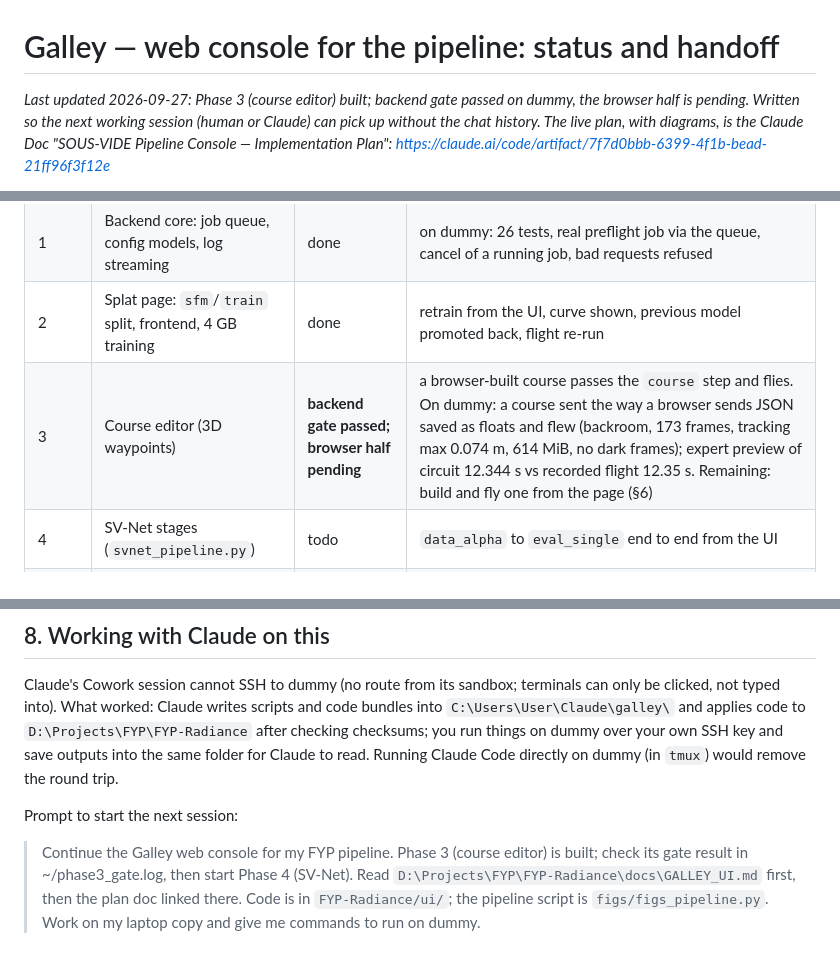
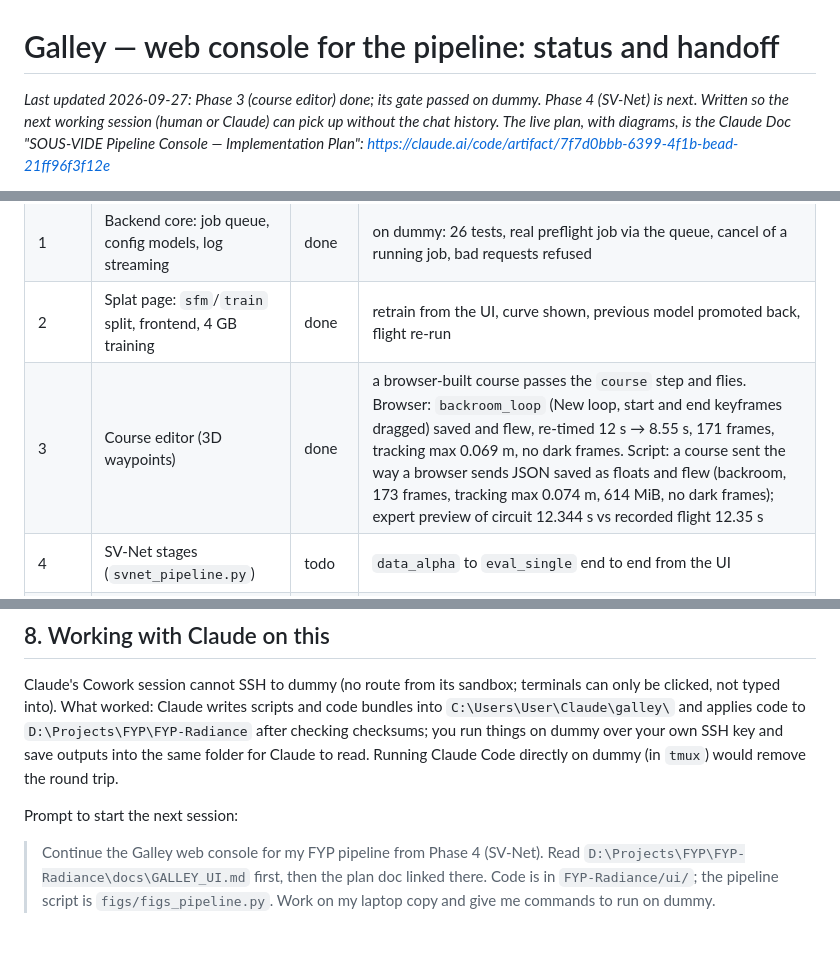
Before and after one commit to Radiance-ICE-22/Radiance-Environment-Setup, a Markdown page: docs/GALLEY_UI.md, 3 parts joined by grey strips. Rendered like a GitHub page.

Commit message:
Galley: Phase 3 gate passed

```diff
--- a/docs/GALLEY_UI.md
+++ b/docs/GALLEY_UI.md
@@ -1,7 +1,7 @@
 # Galley — web console for the pipeline: status and handoff
 
-*Last updated 2026-09-27: Phase 3 (course editor) built; backend gate passed on dummy, the
-browser half is pending. Written so the next working session (human or
+*Last updated 2026-09-27: Phase 3 (course editor) done; its gate passed on dummy. Phase 4
+(SV-Net) is next. Written so the next working session (human or
 Claude) can pick up without the chat history. The live plan, with diagrams, is the Claude
 Doc "SOUS-VIDE Pipeline Console — Implementation Plan":
 https://claude.ai/code/artifact/7f7d0bbb-6399-4f1b-bead-21ff96f3f12e*
@@ -22,7 +22,7 @@ in the browser can be resumed from the shell and vice versa.
 | 0 | Align dummy with the lab setup | done | `figs_pipeline.py` flew backroom + circuit on dummy: 34 s, tracking error max 0.034 m, 614 MiB |
 | 1 | Backend core: job queue, config models, log streaming | done | on dummy: 26 tests, real preflight job via the queue, cancel of a running job, bad requests refused |
 | 2 | Splat page: `sfm`/`train` split, frontend, 4 GB training | done | retrain from the UI, curve shown, previous model promoted back, flight re-run |
-| 3 | Course editor (3D waypoints) | **backend gate passed; browser half pending** | a browser-built course passes the `course` step and flies. On dummy: a course sent the way a browser sends JSON saved as floats and flew (backroom, 173 frames, tracking max 0.074 m, 614 MiB, no dark frames); expert preview of circuit 12.344 s vs recorded flight 12.35 s. Remaining: build and fly one from the page (§6) |
+| 3 | Course editor (3D waypoints) | done | a browser-built course passes the `course` step and flies. Browser: `backroom_loop` (New loop, start and end keyframes dragged) saved and flew, re-timed 12 s → 8.55 s, 171 frames, tracking max 0.069 m, no dark frames. Script: a course sent the way a browser sends JSON saved as floats and flew (backroom, 173 frames, tracking max 0.074 m, 614 MiB, no dark frames); expert preview of circuit 12.344 s vs recorded flight 12.35 s |
 | 4 | SV-Net stages (`svnet_pipeline.py`) | todo | `data_alpha` to `eval_single` end to end from the UI |
 | 5 | Hardening: login, systemd, ufw, run diffs, archiving | todo | survives a reboot; reachable on LAN and Tailscale only |
 | 6 | Package + installer (cu118 and cu128 profiles) | todo | one command on a fresh clone brings everything up on the RTX 5060 Ti PC |
@@ -258,8 +258,7 @@ remove the round trip.
 
 Prompt to start the next session:
 
-> Continue the Galley web console for my FYP pipeline. Phase 3 (course editor) is built; check
-> its gate result in ~/phase3_gate.log, then start Phase 4 (SV-Net). Read
+> Continue the Galley web console for my FYP pipeline from Phase 4 (SV-Net). Read
 > `D:\Projects\FYP\FYP-Radiance\docs\GALLEY_UI.md` first, then the plan doc linked there.
 > Code is in `FYP-Radiance/ui/`; the pipeline script is `figs/figs_pipeline.py`. Work on
 > my laptop copy and give me commands to run on dummy.
```
Also changed, not shown: other parts of docs/GALLEY_UI.md (+1 -1 lines).
